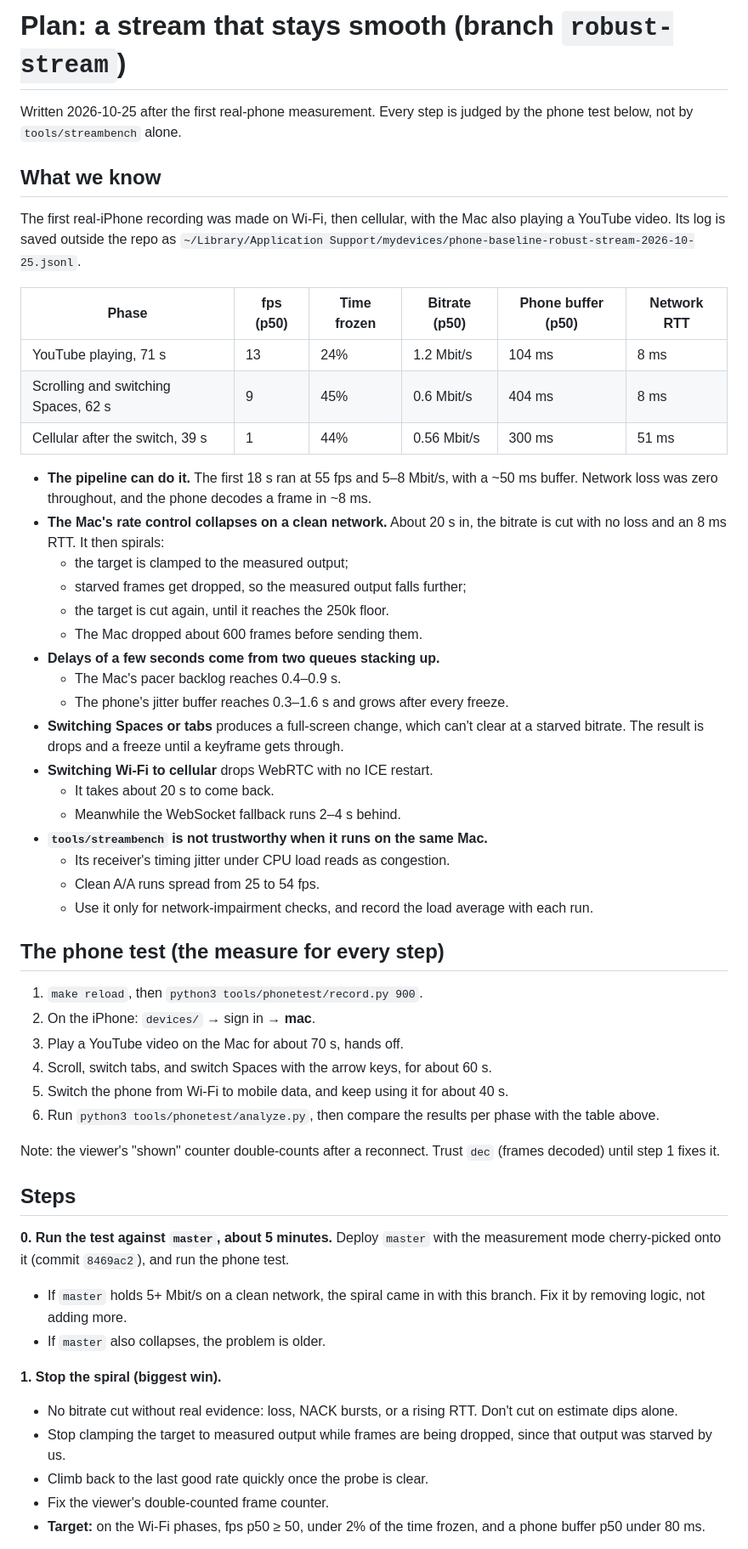
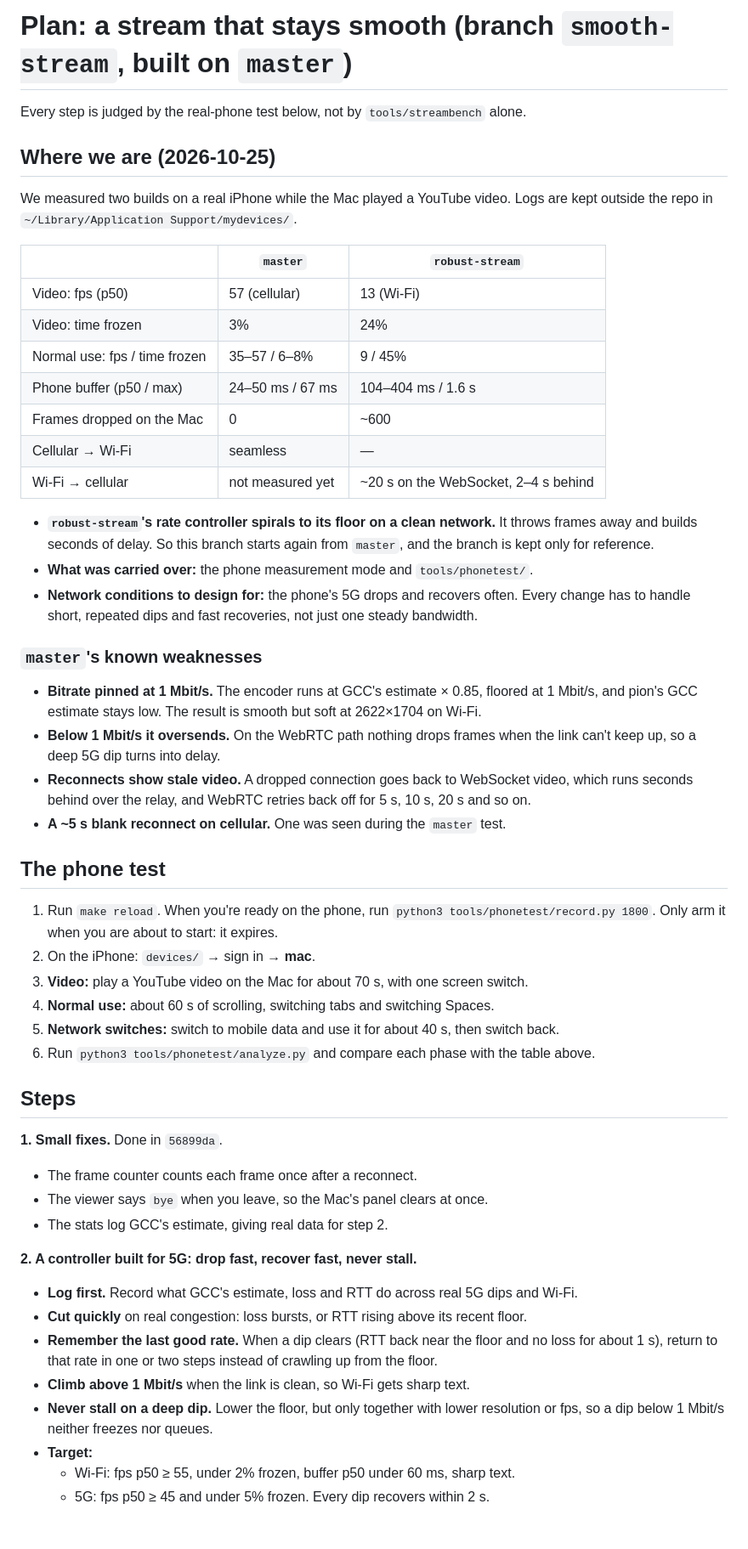
Before and after one commit to TanmayDoesAI/tailreach, a Markdown page: docs/plan-smooth-stream.md, the part around one of its changes. Shown at 85% size. Rendered like a GitHub page.

Commit message:
Plan: build on master; phone test record/analyze scripts

```diff
--- a/docs/plan-smooth-stream.md
+++ b/docs/plan-smooth-stream.md
@@ -1,58 +1,55 @@
-# Plan: a stream that stays smooth (branch `robust-stream`)
+# Plan: a stream that stays smooth (branch `smooth-stream`, built on `master`)
 
-Written 2026-10-25 after the first real-phone measurement. Every step is judged by the
-phone test below, not by `tools/streambench` alone.
+Every step is judged by the real-phone test below, not by `tools/streambench` alone.
 
-## What we know
+## Where we are (2026-10-25)
 
-The first real-iPhone recording was made on Wi-Fi, then cellular, with the Mac also playing a YouTube video. Its log is saved outside the repo as
-`~/Library/Application Support/mydevices/phone-baseline-robust-stream-2026-10-25.jsonl`.
+We measured two builds on a real iPhone while the Mac played a YouTube video. Logs are kept outside the repo in `~/Library/Application Support/mydevices/`.
 
-| Phase | fps (p50) | Time frozen | Bitrate (p50) | Phone buffer (p50) | Network RTT |
-|---|---|---|---|---|---|
-| YouTube playing, 71 s | 13 | 24% | 1.2 Mbit/s | 104 ms | 8 ms |
-| Scrolling and switching Spaces, 62 s | 9 | 45% | 0.6 Mbit/s | 404 ms | 8 ms |
-| Cellular after the switch, 39 s | 1 | 44% | 0.56 Mbit/s | 300 ms | 51 ms |
+| | `master` | `robust-stream` |
+|---|---|---|
+| Video: fps (p50) | 57 (cellular) | 13 (Wi-Fi) |
+| Video: time frozen | 3% | 24% |
+| Normal use: fps / time frozen | 35–57 / 6–8% | 9 / 45% |
+| Phone buffer (p50 / max) | 24–50 ms / 67 ms | 104–404 ms / 1.6 s |
+| Frames dropped on the Mac | 0 | ~600 |
+| Cellular → Wi-Fi | seamless | — |
+| Wi-Fi → cellular | not measured yet | ~20 s on the WebSocket, 2–4 s behind |
 
-- **The pipeline can do it.** The first 18 s ran at 55 fps and 5–8 Mbit/s, with a ~50 ms buffer. Network loss was zero throughout, and the phone decodes a frame in ~8 ms.
-- **The Mac's rate control collapses on a clean network.** About 20 s in, the bitrate is cut with no loss and an 8 ms RTT. It then spirals:
-  - the target is clamped to the measured output;
-  - starved frames get dropped, so the measured output falls further;
-  - the target is cut again, until it reaches the 250k floor.
-  - The Mac dropped about 600 frames before sending them.
-- **Delays of a few seconds come from two queues stacking up.**
-  - The Mac's pacer backlog reaches 0.4–0.9 s.
-  - The phone's jitter buffer reaches 0.3–1.6 s and grows after every freeze.
-- **Switching Spaces or tabs** produces a full-screen change, which can't clear at a starved bitrate. The result is drops and a freeze until a keyframe gets through.
-- **Switching Wi-Fi to cellular** drops WebRTC with no ICE restart.
-  - It takes about 20 s to come back.
-  - Meanwhile the WebSocket fallback runs 2–4 s behind.
-- **`tools/streambench` is not trustworthy when it runs on the same Mac.**
-  - Its receiver's timing jitter under CPU load reads as congestion.
-  - Clean A/A runs spread from 25 to 54 fps.
-  - Use it only for network-impairment checks, and record the load average with each run.
+- **`robust-stream`'s rate controller spirals to its floor on a clean network.** It throws frames away and builds seconds of delay. So this branch starts again from `master`, and the branch is kept only for reference.
+- **What was carried over:** the phone measurement mode and `tools/phonetest/`.
+- **Network conditions to design for:** the phone's 5G drops and recovers often. Every change has to handle short, repeated dips and fast recoveries, not just one steady bandwidth.
 
-## The phone test (the measure for every step)
+### `master`'s known weaknesses
 
-1. `make reload`, then `python3 tools/phonetest/record.py 900`.
+- **Bitrate pinned at 1 Mbit/s.** The encoder runs at GCC's estimate × 0.85, floored at 1 Mbit/s, and pion's GCC estimate stays low. The result is smooth but soft at 2622×1704 on Wi-Fi.
+- **Below 1 Mbit/s it oversends.** On the WebRTC path nothing drops frames when the link can't keep up, so a deep 5G dip turns into delay.
+- **Reconnects show stale video.** A dropped connection goes back to WebSocket video, which runs seconds behind over the relay, and WebRTC retries back off for 5 s, 10 s, 20 s and so on.
+- **A ~5 s blank reconnect on cellular.** One was seen during the `master` test.
+
+## The phone test
+
+1. Run `make reload`. When you're ready on the phone, run `python3 tools/phonetest/record.py 1800`. Only arm it when you are about to start: it expires.
 2. On the iPhone: `devices/` → sign in → **mac**.
-3. Play a YouTube video on the Mac for about 70 s, hands off.
-4. Scroll, switch tabs, and switch Spaces with the arrow keys, for about 60 s.
-5. Switch the phone from Wi-Fi to mobile data, and keep using it for about 40 s.
-6. Run `python3 tools/phonetest/analyze.py`, then compare the results per phase with the table above.
-
-Note: the viewer's "shown" counter double-counts after a reconnect. Trust `dec` (frames decoded) until step 1 fixes it.
+3. **Video:** play a YouTube video on the Mac for about 70 s, with one screen switch.
+4. **Normal use:** about 60 s of scrolling, switching tabs and switching Spaces.
+5. **Network switches:** switch to mobile data and use it for about 40 s, then switch back.
+6. Run `python3 tools/phonetest/analyze.py` and compare each phase with the table above.
 
 ## Steps
 
-**0. Run the test against `master`, about 5 minutes.** Deploy `master` with the measurement mode cherry-picked onto it (commit `8469ac2`), and run the phone test.
-- If `master` holds 5+ Mbit/s on a clean network, the spiral came in with this branch. Fix it by removing logic, not adding more.
-- If `master` also collapses, the problem is older.
+**1. Small fixes.** Done in `56899da`.
+- The frame counter counts each frame once after a reconnect.
+- The viewer says `bye` when you leave, so the Mac's panel clears at once.
+- The stats log GCC's estimate, giving real data for step 2.
 
-**1. Stop the spiral (biggest win).**
-- No bitrate cut without real evidence: loss, NACK bursts, or a rising RTT. Don't cut on estimate dips alone.
-- Stop clamping the target to measured output while frames are being dropped, since that output was starved by us.
-- Climb back to the last good rate quickly once the probe is clear.
-- Fix the viewer's double-counted frame counter.
-- **Target:** on the Wi-Fi phases, fps p50 ≥ 50, under 2% of the time frozen, and a phone buffer p50 under 80 ms.
+**2. A controller built for 5G: drop fast, recover fast, never stall.**
+- **Log first.** Record what GCC's estimate, loss and RTT do across real 5G dips and Wi-Fi.
+- **Cut quickly** on real congestion: loss bursts, or RTT rising above its recent floor.
+- **Remember the last good rate.** When a dip clears (RTT back near the floor and no loss for about 1 s), return to that rate in one or two steps instead of crawling up from the floor.
+- **Climb above 1 Mbit/s** when the link is clean, so Wi-Fi gets sharp text.
+- **Never stall on a deep dip.** Lower the floor, but only together with lower resolution or fps, so a dip below 1 Mbit/s neither freezes nor queues.
+- **Target:**
+  - Wi-Fi: fps p50 ≥ 55, under 2% frozen, buffer p50 under 60 ms, sharp text.
+  - 5G: fps p50 ≥ 45 and under 5% frozen. Every dip recovers within 2 s.
 
```
Also changed, not shown: other parts of docs/plan-smooth-stream.md (+9 -16 lines).
